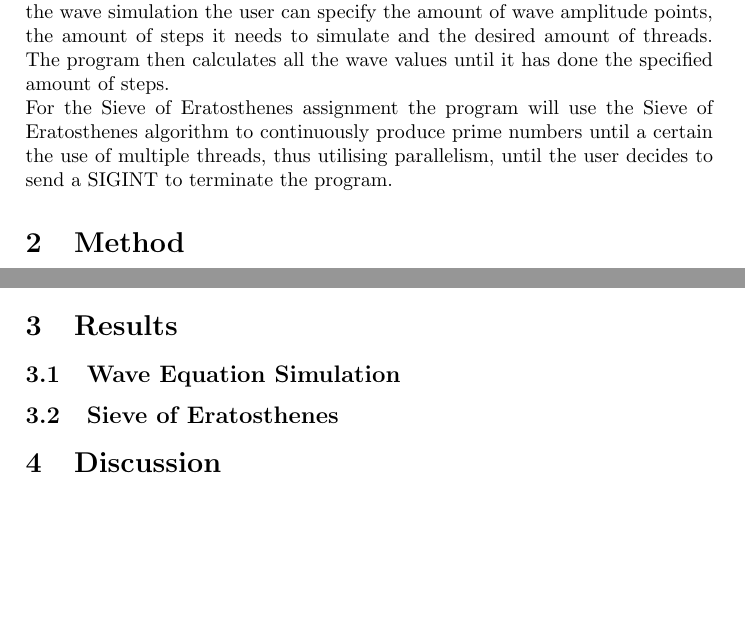
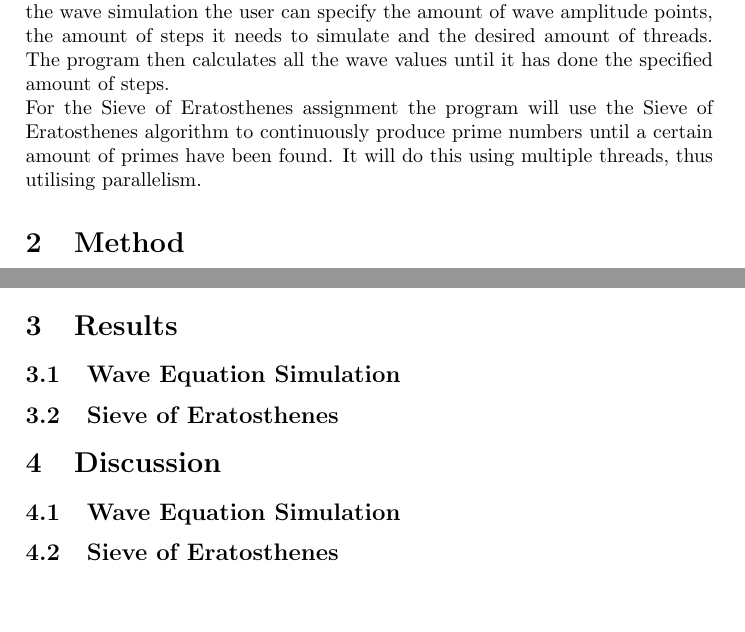
Before and after one commit to MaicoTimmerman/uva_concurrency_parallel_programming, a LaTeX document (1wk/latex/report.tex): two parts of pages 2 and 3 of 3, joined at a grey line, cut so that both start at the same text. The pictures show the PDF file 1wk/latex/report.pdf that the author committed with the source.

Commit message:
Removed errors

```diff
--- a/1wk/latex/report.tex
+++ b/1wk/latex/report.tex
@@ -115,10 +115,10 @@ wave simulation the user can specify the amount of wave amplitude points, the
 amount of steps it needs to simulate and the desired amount of threads. The
 program then calculates all the wave values until it has done the specified
 amount of steps.\\
-For the Sieve of Eratosthenes assignment the program will use the Sieve of Eratosthenes
-algorithm to continuously produce prime numbers until a certain
-the use of multiple threads, thus utilising parallelism, until the user decides
-to send a SIGINT to terminate the program.
+For the Sieve of Eratosthenes assignment the program will use the Sieve of
+Eratosthenes algorithm to continuously produce prime numbers until a certain
+amount of primes have been found. It will do this using multiple threads, thus
+utilising parallelism.
 
 \section{Method}
 \subsection{Wave Equation Simulation}
@@ -166,7 +166,8 @@ before it can continue.
 
 
 \section{Discussion}
-
+\subsection{Wave Equation Simulation}
+\subsection{Sieve of Eratosthenes}
 
 
 % =================================== REFERENCES ===================================
```
Also changed, not shown: 1wk/latex/report.pdf.
